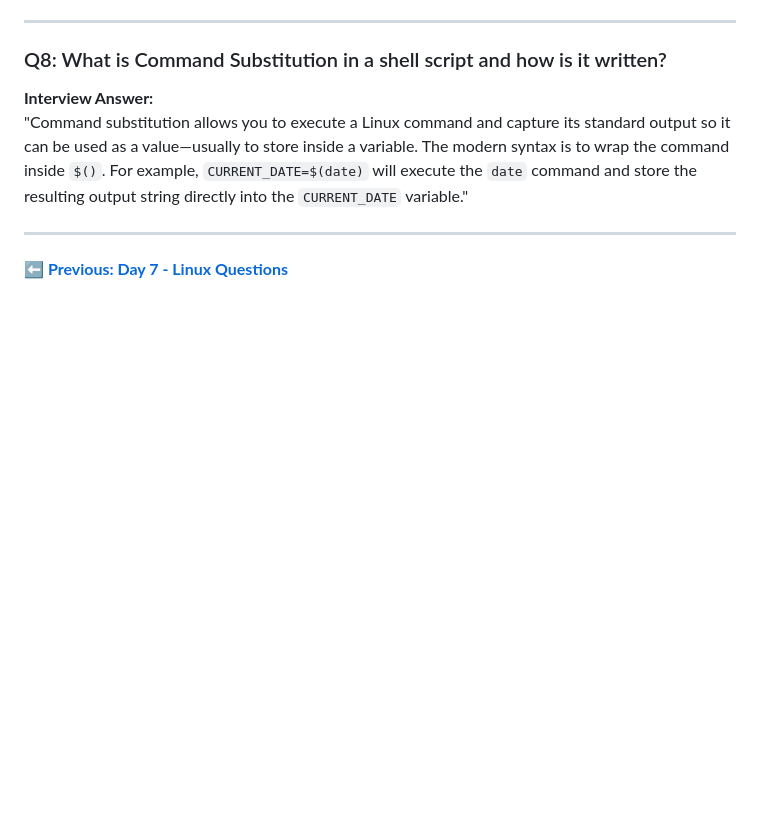
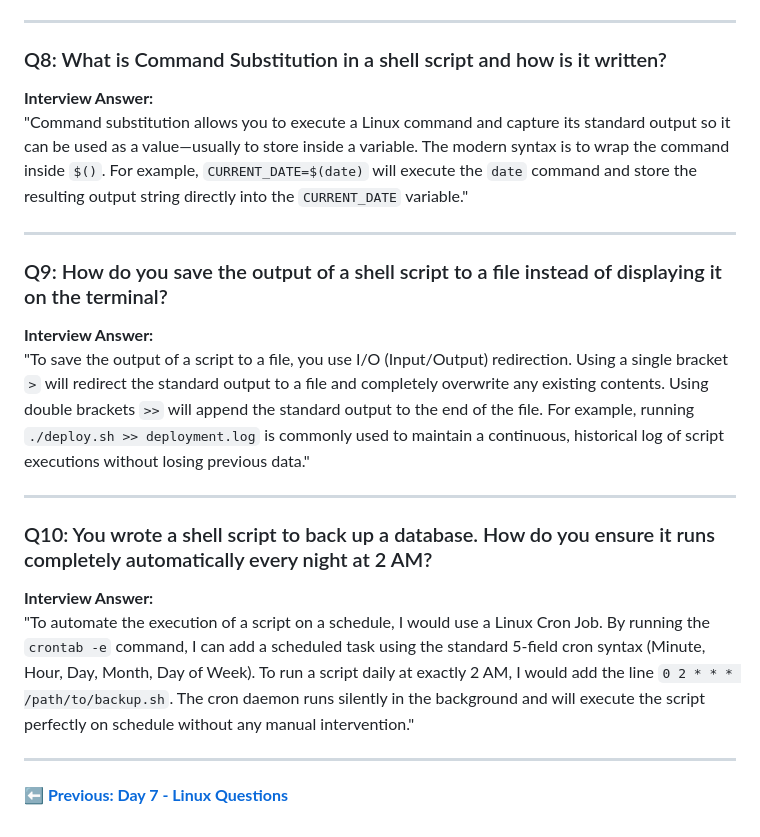
Before and after one commit to SIVAGORAM/devops-zero-to-hero, a Markdown page: Interview-Questions/Day-08-Shell-Scripting-Questions.md, the part around the change. Drawn GitHub-style; blank space fills up the shorter version.

Commit message:
feat: add shell scripting tutorial and interview questions for Day 8

```diff
--- a/Interview-Questions/Day-08-Shell-Scripting-Questions.md
+++ b/Interview-Questions/Day-08-Shell-Scripting-Questions.md
@@ -50,6 +50,18 @@ These questions test your understanding of how Linux interprets and executes scr
 **Interview Answer:**
 "Command substitution allows you to execute a Linux command and capture its standard output so it can be used as a value—usually to store inside a variable. The modern syntax is to wrap the command inside `$()`. For example, `CURRENT_DATE=$(date)` will execute the `date` command and store the resulting output string directly into the `CURRENT_DATE` variable."
 
+---
+
+### Q9: How do you save the output of a shell script to a file instead of displaying it on the terminal?
+**Interview Answer:**
+"To save the output of a script to a file, you use I/O (Input/Output) redirection. Using a single bracket `>` will redirect the standard output to a file and completely overwrite any existing contents. Using double brackets `>>` will append the standard output to the end of the file. For example, running `./deploy.sh >> deployment.log` is commonly used to maintain a continuous, historical log of script executions without losing previous data."
+
+---
+
+### Q10: You wrote a shell script to back up a database. How do you ensure it runs completely automatically every night at 2 AM?
+**Interview Answer:**
+"To automate the execution of a script on a schedule, I would use a Linux Cron Job. By running the `crontab -e` command, I can add a scheduled task using the standard 5-field cron syntax (Minute, Hour, Day, Month, Day of Week). To run a script daily at exactly 2 AM, I would add the line `0 2 * * * /path/to/backup.sh`. The cron daemon runs silently in the background and will execute the script perfectly on schedule without any manual intervention."
+
 
 ---
 **[⬅️ Previous: Day 7 - Linux Questions](./Day-07-Linux-Questions.md)**
```
Also changed, not shown: 02-Linux/Day-08-Shell-Scripting-Basics.md (+26 -1 lines).
